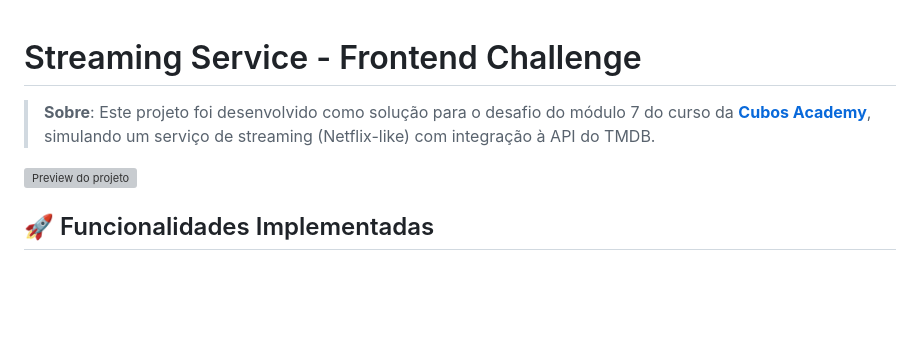
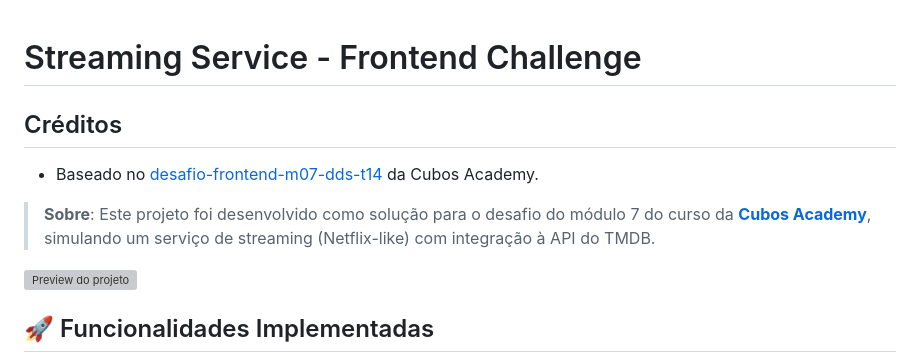
Before and after one commit to IcaroNatan/cubos-streaming-challenge, a Markdown page: README.md, the part around the change. Drawn GitHub-style; blank space fills up the shorter version; grey boxes are pictures that could not be loaded.

```diff
--- a/README.md
+++ b/README.md
@@ -1,6 +1,11 @@
 # Streaming Service - Frontend Challenge
 
+## Créditos
+- Baseado no [desafio-frontend-m07-dds-t14](https://github.com/cubos-academy/desafio-frontend-m07-dds-t14) da Cubos Academy.
+
+
 > **Sobre**: Este projeto foi desenvolvido como solução para o desafio do módulo 7 do curso da **[Cubos Academy](https://cubos.academy/)**, simulando um serviço de streaming (Netflix-like) com integração à API do TMDB.
+
 
 <img src="https://i.imgur.com/xG74tOh.png" alt="Preview do projeto" width="600"/>
 
```
